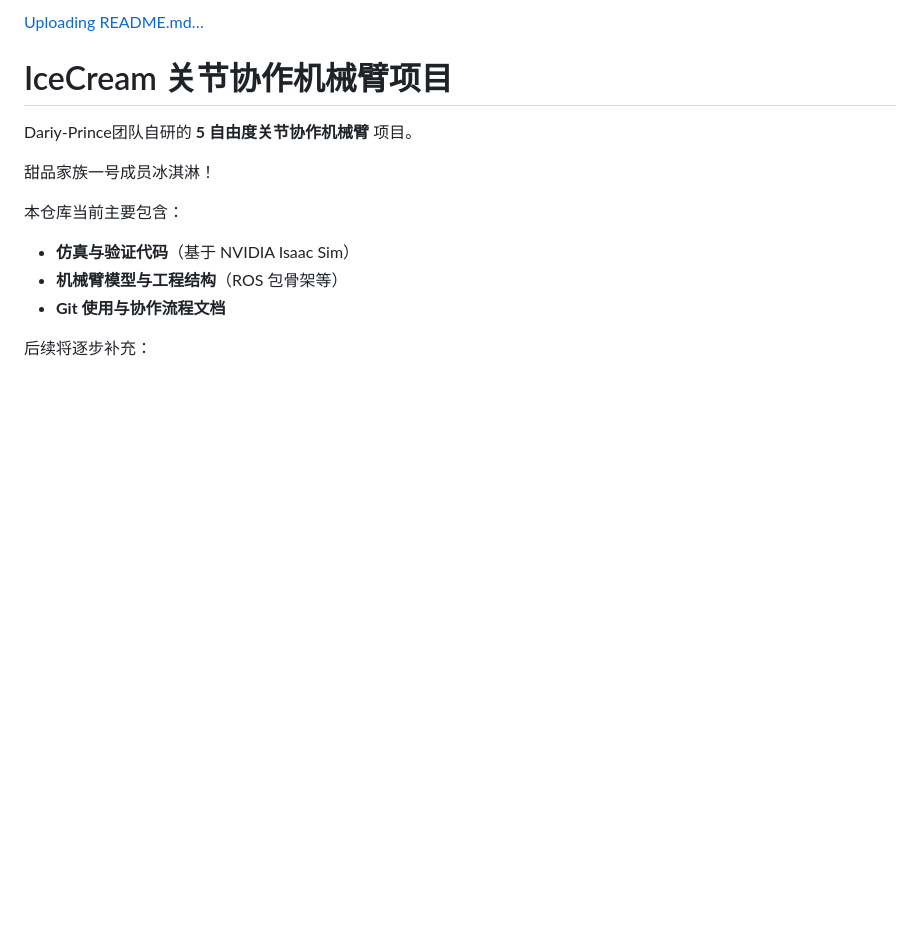
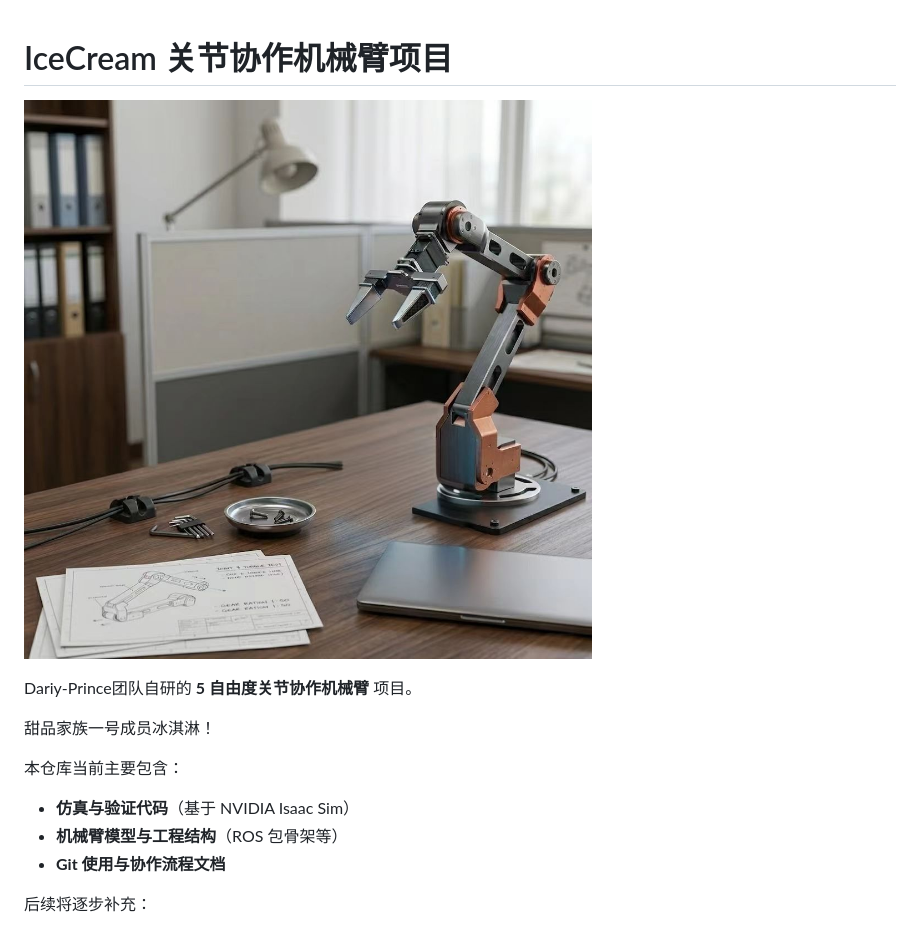
Before and after one commit to Edsion665/icecream_arm, a Markdown page: README.md, the part around the change. Rendered like a GitHub page; blank space fills up the shorter version.

```diff
--- a/README.md
+++ b/README.md
@@ -1,7 +1,7 @@
-[Uploading README.md…]()
+
 # IceCream 关节协作机械臂项目
 
-
+![alt text](https://github.com/Edsion665/icecream_arm/blob/main/icecream.jpg?raw=true)
 
 Dariy-Prince团队自研的 **5 自由度关节协作机械臂** 项目。
 
```
